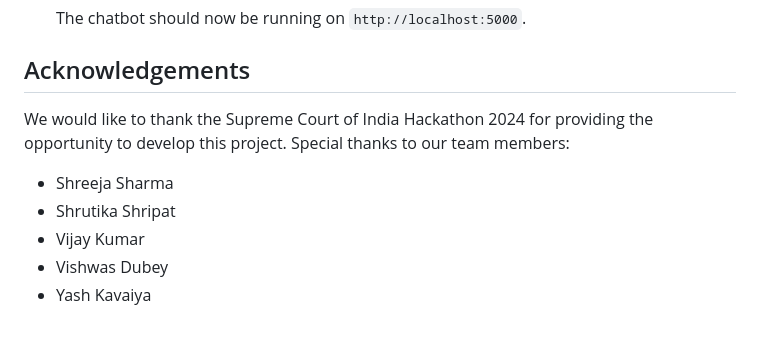
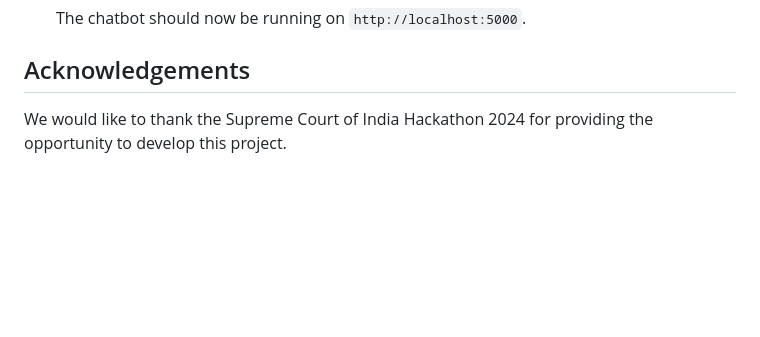
Before and after one commit to shubhambhimsaria/Legal-Assit-AI-Chatbot, a Markdown page: README.md, the part around the change. GitHub-like rendering; blank space fills up the shorter version.

```diff
--- a/README.md
+++ b/README.md
@@ -99,10 +99,4 @@ To get a copy of the project up and running on your local machine, follow these
 
 ## Acknowledgements
 
-We would like to thank the Supreme Court of India Hackathon 2024 for providing the opportunity to develop this project. Special thanks to our team members:
-
-- Shreeja Sharma
-- Shrutika Shripat
-- Vijay Kumar
-- Vishwas Dubey
-- Yash Kavaiya
+We would like to thank the Supreme Court of India Hackathon 2024 for providing the opportunity to develop this project.
```
